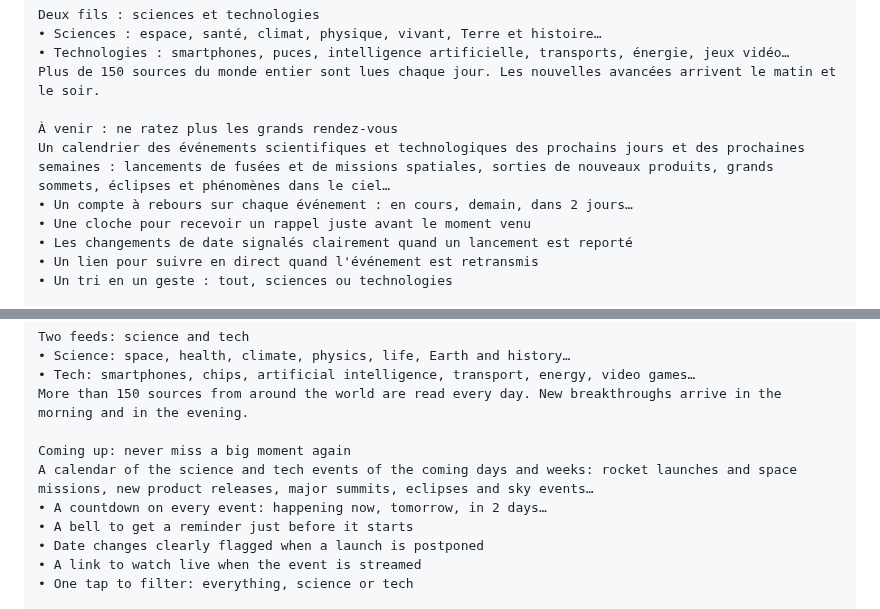
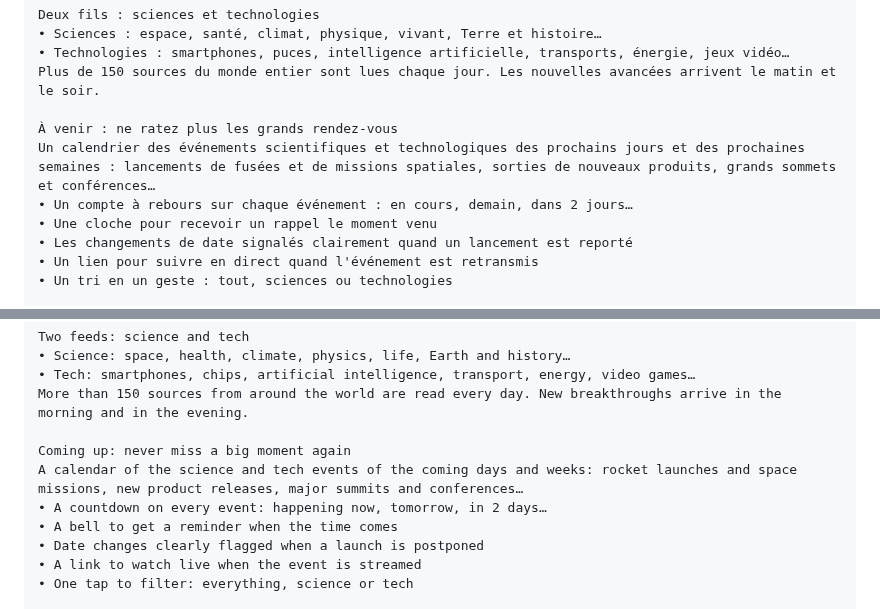
Before and after one commit to jd136413-lab/Application-science, a Markdown page: store/fiche-google-play.md, 2 parts joined by grey strips. Drawn GitHub-style.

Commit message:
Fiche Play : À venir, formulation exacte [skip ci]
Co-Authored-By: Claude Opus 5.5 <noreply@anthropic.com>
Claude-Session: https://claude.ai/code/session_016yEvLPrAE5KA7kf6MRystD

```diff
--- a/store/fiche-google-play.md
+++ b/store/fiche-google-play.md
@@ -39,9 +39,9 @@ Deux fils : sciences et technologies
 Plus de 150 sources du monde entier sont lues chaque jour. Les nouvelles avancées arrivent le matin et le soir.
 
 À venir : ne ratez plus les grands rendez-vous
-Un calendrier des événements scientifiques et technologiques des prochains jours et des prochaines semaines : lancements de fusées et de missions spatiales, sorties de nouveaux produits, grands sommets, éclipses et phénomènes dans le ciel…
+Un calendrier des événements scientifiques et technologiques des prochains jours et des prochaines semaines : lancements de fusées et de missions spatiales, sorties de nouveaux produits, grands sommets et conférences…
 • Un compte à rebours sur chaque événement : en cours, demain, dans 2 jours…
-• Une cloche pour recevoir un rappel juste avant le moment venu
+• Une cloche pour recevoir un rappel le moment venu
 • Les changements de date signalés clairement quand un lancement est reporté
 • Un lien pour suivre en direct quand l'événement est retransmis
 • Un tri en un geste : tout, sciences ou technologies
@@ -101,9 +101,9 @@ Two feeds: science and tech
 More than 150 sources from around the world are read every day. New breakthroughs arrive in the morning and in the evening.
 
 Coming up: never miss a big moment again
-A calendar of the science and tech events of the coming days and weeks: rocket launches and space missions, new product releases, major summits, eclipses and sky events…
+A calendar of the science and tech events of the coming days and weeks: rocket launches and space missions, new product releases, major summits and conferences…
 • A countdown on every event: happening now, tomorrow, in 2 days…
-• A bell to get a reminder just before it starts
+• A bell to get a reminder when the time comes
 • Date changes clearly flagged when a launch is postponed
 • A link to watch live when the event is streamed
 • One tap to filter: everything, science or tech
```
